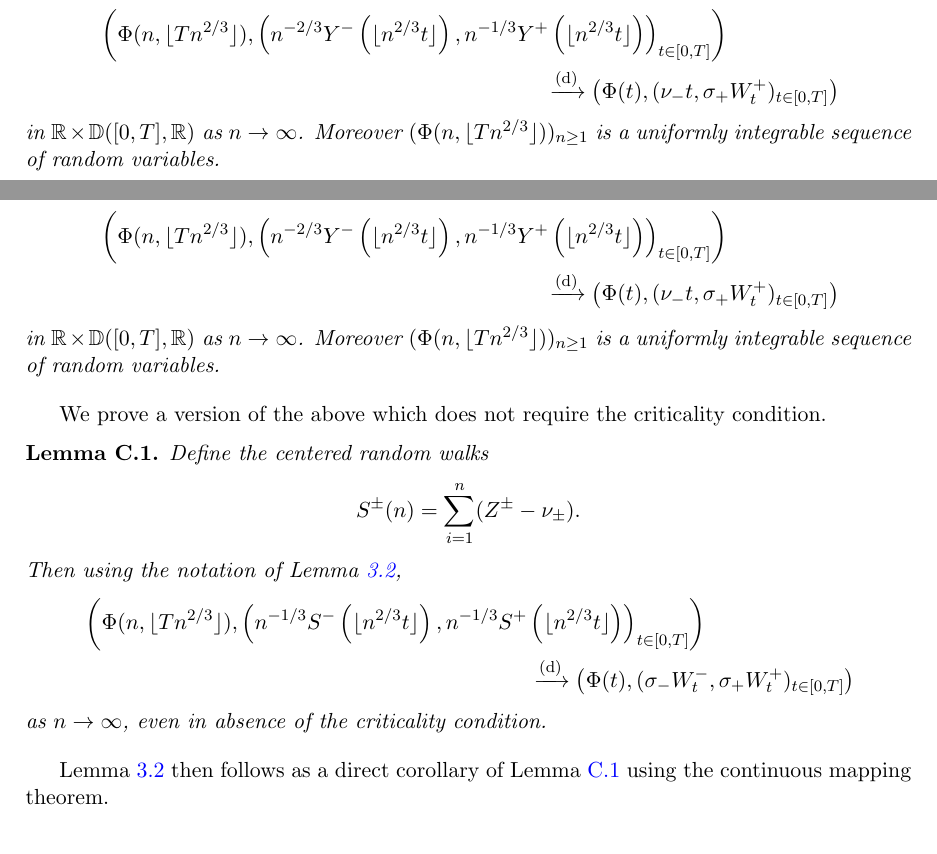
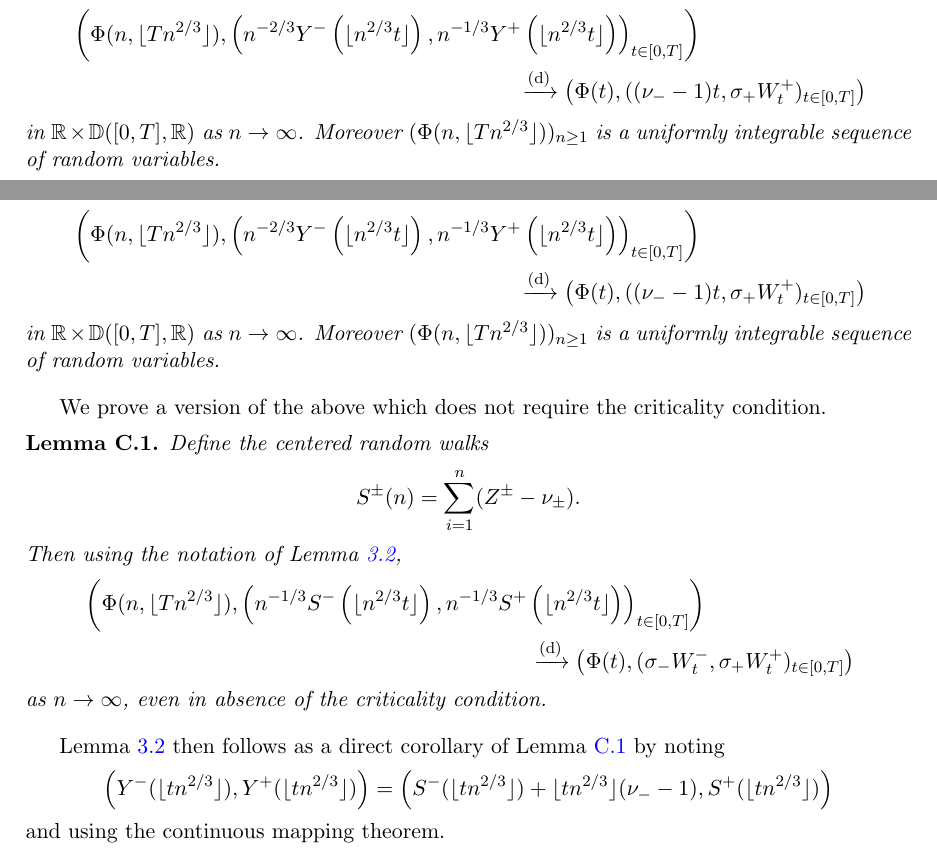
Before and after one commit to zhenengxie/Directed-graphs, a LaTeX document (main.tex, which reads Content/Sections/Appendix measure change.tex, Content/Sections/Measure Change.tex): two parts of pages 23 and 61 of 77, joined at a grey line, cut so that both start at the same text. Compiled offline with pdfLaTeX.

Commit message:
fixed some typos

```diff
--- a/Content/Sections/Appendix measure change.tex
+++ b/Content/Sections/Appendix measure change.tex
@@ -52,7 +52,16 @@ We prove a version of the above which does not require the criticality condition
     as $n \to \infty$, even in absence of the criticality condition.
 \end{lemma}
 
-\cref{lem:measure-change} then follows as a direct corollary of \cref{lem:measure-change-no-crit} using the continuous mapping theorem.
+\cref{lem:measure-change} then follows as a direct corollary of \cref{lem:measure-change-no-crit} by noting
+\begin{equation*}
+    \left(
+        Y^-(\floor{t n^{2/3}}), Y^+(\floor{t n^{2/3}})
+     \right) =
+    \left(
+        S^-(\floor{t n^{2/3}}) + \floor{t n^{2/3}} (\nu_- - 1), S^+(\floor{t n^{2/3}})
+     \right)
+\end{equation*}
+and using the continuous mapping theorem.
 
 \subsection{Exact form of the measure change}
 
--- a/Content/Sections/Measure Change.tex
+++ b/Content/Sections/Measure Change.tex
@@ -38,7 +38,7 @@
         \right) \\
         & \hspace{20em} \todist \left(
             \Phi(t),
-            (\nu_-t, \sigma_+ W^+_t)_{t \in [0, T]}
+            ((\nu_- - 1)t, \sigma_+ W^+_t)_{t \in [0, T]}
         \right)
     \end{align*}
     in $\R \times \D([0, T], \R)$ as $n \to \infty$. Moreover $(\Phi(n, \floor{T n^{2/3}}))_{n \geq 1}$ is a uniformly integrable sequence of random variables.
```
Also changed, not shown: main.pdf.
